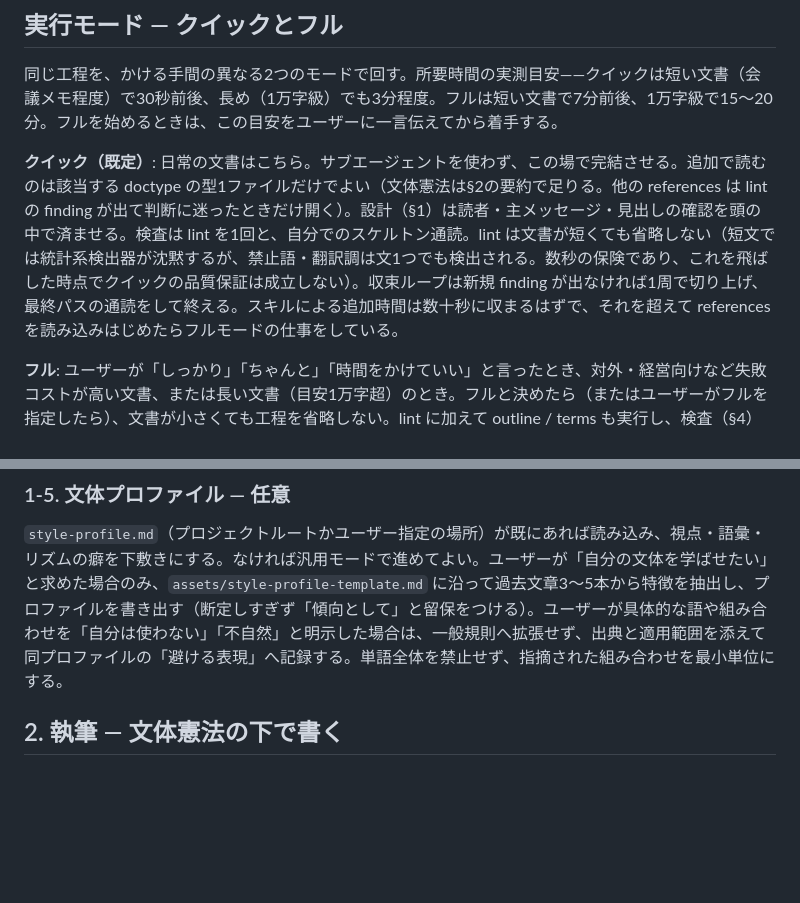
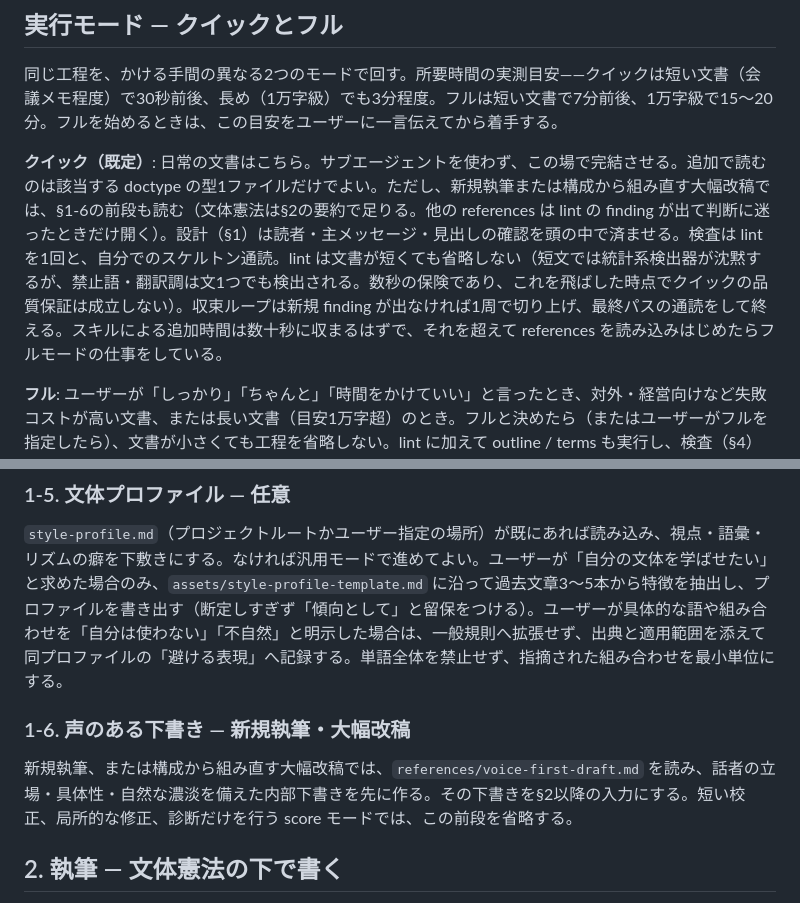
Before and after one commit to sota411/codex-config, a Markdown page: user-skills/natural-japanese/SKILL.md, 2 parts joined by grey strips. Rendered like a GitHub page; blank space fills up the shorter version.

Commit message:
add: 日本語skillに声のある下書き工程を統合

```diff
--- a/user-skills/natural-japanese/SKILL.md
+++ b/user-skills/natural-japanese/SKILL.md
@@ -17,7 +17,7 @@ argument-hint: "[write|score] [quick|full|exp] [対象ファイルや依頼内
 
 同じ工程を、かける手間の異なる2つのモードで回す。所要時間の実測目安——クイックは短い文書（会議メモ程度）で30秒前後、長め（1万字級）でも3分程度。フルは短い文書で7分前後、1万字級で15〜20分。フルを始めるときは、この目安をユーザーに一言伝えてから着手する。
 
-**クイック（既定）**: 日常の文書はこちら。サブエージェントを使わず、この場で完結させる。追加で読むのは該当する doctype の型1ファイルだけでよい（文体憲法は§2の要約で足りる。他の references は lint の finding が出て判断に迷ったときだけ開く）。設計（§1）は読者・主メッセージ・見出しの確認を頭の中で済ませる。検査は lint を1回と、自分でのスケルトン通読。lint は文書が短くても省略しない（短文では統計系検出器が沈黙するが、禁止語・翻訳調は文1つでも検出される。数秒の保険であり、これを飛ばした時点でクイックの品質保証は成立しない）。収束ループは新規 finding が出なければ1周で切り上げ、最終パスの通読をして終える。スキルによる追加時間は数十秒に収まるはずで、それを超えて references を読み込みはじめたらフルモードの仕事をしている。
+**クイック（既定）**: 日常の文書はこちら。サブエージェントを使わず、この場で完結させる。追加で読むのは該当する doctype の型1ファイルだけでよい。ただし、新規執筆または構成から組み直す大幅改稿では、§1-6の前段も読む（文体憲法は§2の要約で足りる。他の references は lint の finding が出て判断に迷ったときだけ開く）。設計（§1）は読者・主メッセージ・見出しの確認を頭の中で済ませる。検査は lint を1回と、自分でのスケルトン通読。lint は文書が短くても省略しない（短文では統計系検出器が沈黙するが、禁止語・翻訳調は文1つでも検出される。数秒の保険であり、これを飛ばした時点でクイックの品質保証は成立しない）。収束ループは新規 finding が出なければ1周で切り上げ、最終パスの通読をして終える。スキルによる追加時間は数十秒に収まるはずで、それを超えて references を読み込みはじめたらフルモードの仕事をしている。
 
 **フル**: ユーザーが「しっかり」「ちゃんと」「時間をかけていい」と言ったとき、対外・経営向けなど失敗コストが高い文書、または長い文書（目安1万字超）のとき。フルと決めたら（またはユーザーがフルを指定したら）、文書が小さくても工程を省略しない。lint に加えて outline / terms も実行し、検査（§4）の三つのレビュー——構造レビュー・読みやすさレビュー・doctype照合——を並列のサブエージェントで必ず行う（各自が所見を返し、判断台帳への統合と「直す/残す」の判断は必ず親が行う。執筆そのものは分割しない——濃淡・比喩の一貫・章間の接続は文書全体を見ないと守れない）。収束は状態条件（§5）を満たすまで回す。「この文書には過剰」と感じても、工程を勝手に間引かず、クイックへの切り替えをユーザーに提案する。なお実測で、思考予算(effort)を低く絞った実行はフルの工程を合理化で削りやすいことが確認されている。effort を選べる環境でフルを実行するなら high を推奨する(クイックは low で十分)。
 
@@ -62,6 +62,10 @@ argument-hint: "[write|score] [quick|full|exp] [対象ファイルや依頼内
 ### 1-5. 文体プロファイル — 任意
 
 `style-profile.md`（プロジェクトルートかユーザー指定の場所）が既にあれば読み込み、視点・語彙・リズムの癖を下敷きにする。なければ汎用モードで進めてよい。ユーザーが「自分の文体を学ばせたい」と求めた場合のみ、`assets/style-profile-template.md` に沿って過去文章3〜5本から特徴を抽出し、プロファイルを書き出す（断定しすぎず「傾向として」と留保をつける）。ユーザーが具体的な語や組み合わせを「自分は使わない」「不自然」と明示した場合は、一般規則へ拡張せず、出典と適用範囲を添えて同プロファイルの「避ける表現」へ記録する。単語全体を禁止せず、指摘された組み合わせを最小単位にする。
+
+### 1-6. 声のある下書き — 新規執筆・大幅改稿
+
+新規執筆、または構成から組み直す大幅改稿では、`references/voice-first-draft.md` を読み、話者の立場・具体性・自然な濃淡を備えた内部下書きを先に作る。その下書きを§2以降の入力にする。短い校正、局所的な修正、診断だけを行う score モードでは、この前段を省略する。
 
 ## 2. 執筆 — 文体憲法の下で書く
 
```
Also changed, not shown: 1 other file.
